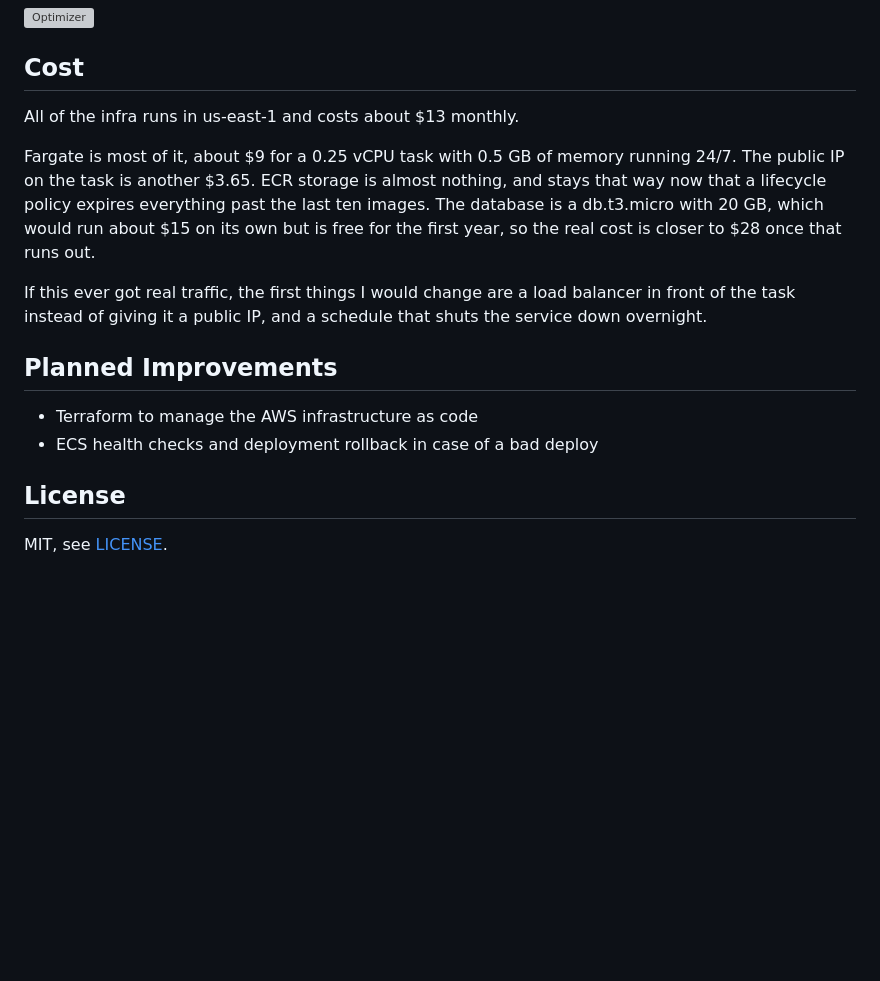
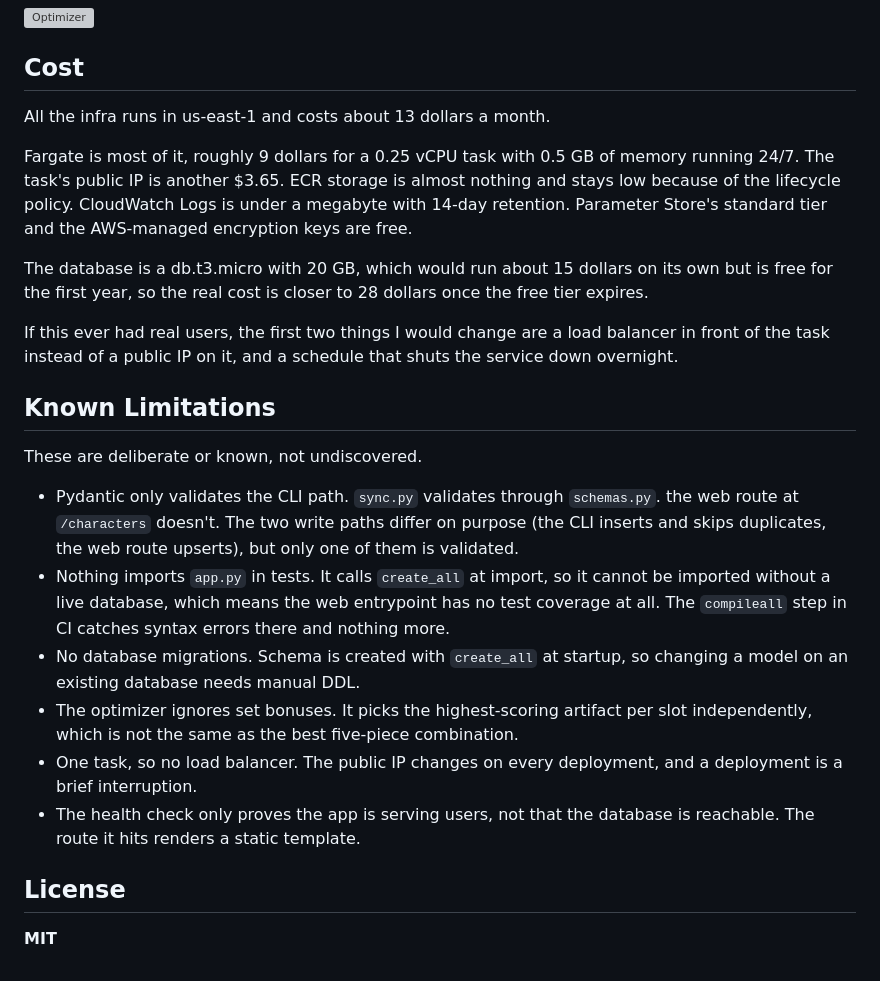
Before and after one commit to saineee/genshin_app, a Markdown page: README.md, the part around one of its changes. Drawn GitHub-style; blank space fills up the shorter version; grey boxes are pictures that could not be loaded.

```diff
--- a/README.md
+++ b/README.md
@@ -103,21 +148,36 @@ docker compose up --build
 
 ## Cost
 
-All of the infra runs in us-east-1 and costs about $13 monthly.
+All the infra runs in us-east-1 and costs about 13 dollars a month.
 
-Fargate is most of it, about $9 for a 0.25 vCPU task with 0.5 GB of memory running 24/7. The public IP on the task
-is another $3.65. ECR storage is almost nothing, and stays that way now that a lifecycle policy expires everything past
-the last ten images. The database is a db.t3.micro with 20 GB, which would run about $15 on its own but is free for the
-first year, so the real cost is closer to $28 once that runs out.
+Fargate is most of it, roughly 9 dollars for a 0.25 vCPU task with 0.5 GB of memory running 24/7. The task's public IP is
+another $3.65. ECR storage is almost nothing and stays low because of the lifecycle policy. CloudWatch Logs is
+under a megabyte with 14-day retention. Parameter Store's standard tier and the AWS-managed encryption keys are free.
 
-If this ever got real traffic, the first things I would change are a load balancer in front of the task instead of
-giving it a public IP, and a schedule that shuts the service down overnight.
+The database is a db.t3.micro with 20 GB, which would run about 15 dollars on its own but is free for the first year, so the
+real cost is closer to 28 dollars once the free tier expires.
 
-## Planned Improvements
+If this ever had real users, the first two things I would change are a load balancer in front of the task instead of
+a public IP on it, and a schedule that shuts the service down overnight.
 
-- Terraform to manage the AWS infrastructure as code
-- ECS health checks and deployment rollback in case of a bad deploy
+## Known Limitations
+
+These are deliberate or known, not undiscovered.
+
+- Pydantic only validates the CLI path. `sync.py` validates through `schemas.py`. the web route at `/characters`
+  doesn't. The two write paths differ on purpose (the CLI inserts and skips duplicates, the web route upserts), but
+  only one of them is validated.
+- Nothing imports `app.py` in tests. It calls `create_all` at import, so it cannot be imported without a live
+  database, which means the web entrypoint has no test coverage at all. The `compileall` step in CI catches syntax
+  errors there and nothing more.
+- No database migrations. Schema is created with `create_all` at startup, so changing a model on an existing
+  database needs manual DDL.
+- The optimizer ignores set bonuses. It picks the highest-scoring artifact per slot independently, which is not the
+  same as the best five-piece combination.
+- One task, so no load balancer. The public IP changes on every deployment, and a deployment is a brief interruption.
+- The health check only proves the app is serving users, not that the database is reachable. The route it hits renders a
+  static template.
 
 ## License
 
-MIT, see [LICENSE](LICENSE).
+**MIT**
```
Also changed, not shown: other parts of README.md (+75 -30 lines).
